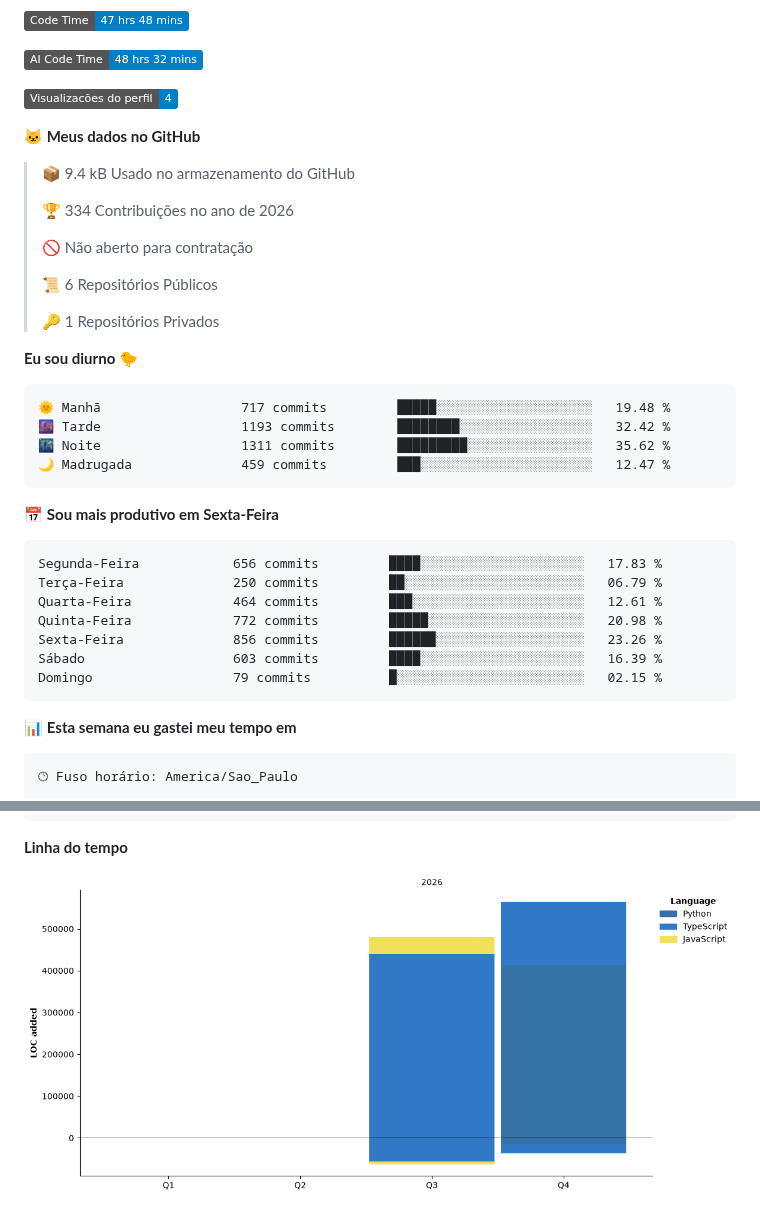
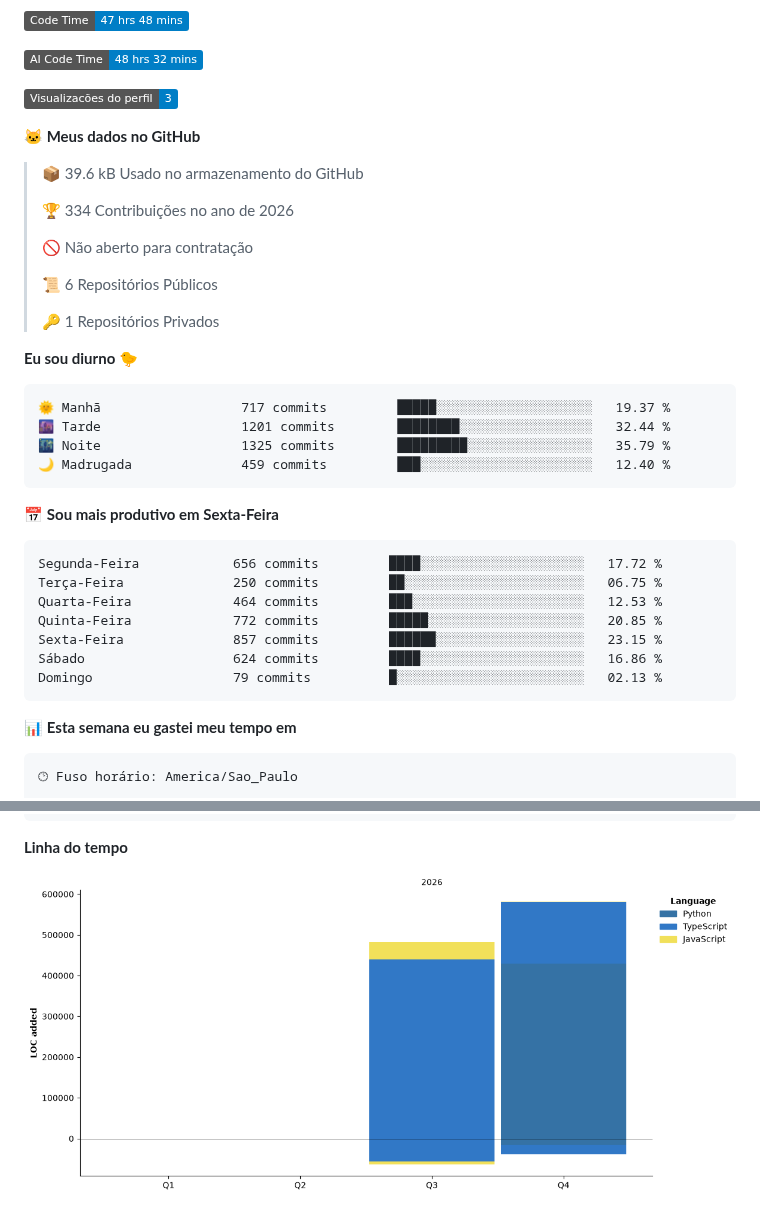
Before and after one commit to conjuntivite/conjuntivite, a Markdown page: README.md, 2 parts joined by grey strips. Rendered like a GitHub page; pictures changed too: assets/bar_graph.png; badges without logos.

Commit message:
Updated with Dev Metrics

````diff
--- a/README.md
+++ b/README.md
@@ -198,11 +198,11 @@ framework), front-end estático em JS vanilla e testes com o runner nativo do No
 
 ![AI Code Time](http://img.shields.io/badge/AI%20Code%20Time-48%20hrs%2032%20mins-blue?style=flat)
 
-![Profile Views](http://img.shields.io/badge/Visualizac%C3%B5es%20do%20perfil-4-blue?style=flat)
+![Profile Views](http://img.shields.io/badge/Visualizac%C3%B5es%20do%20perfil-3-blue?style=flat)
 
 **🐱 Meus dados no GitHub**
 
-> 📦 9.4 kB Usado no armazenamento do GitHub
+> 📦 39.6 kB Usado no armazenamento do GitHub
  >
 > 🏆 334 Contribuições no ano de 2026
  >
@@ -215,21 +215,21 @@ framework), front-end estático em JS vanilla e testes com o runner nativo do No
 **Eu sou diurno 🐤**
 
 ```text
-🌞 Manhã                  717 commits         █████░░░░░░░░░░░░░░░░░░░░   19.48 %
-🌆 Tarde                  1193 commits        ████████░░░░░░░░░░░░░░░░░   32.42 %
-🌃 Noite                  1311 commits        █████████░░░░░░░░░░░░░░░░   35.62 %
-🌙 Madrugada              459 commits         ███░░░░░░░░░░░░░░░░░░░░░░   12.47 %
+🌞 Manhã                  717 commits         █████░░░░░░░░░░░░░░░░░░░░   19.37 %
+🌆 Tarde                  1201 commits        ████████░░░░░░░░░░░░░░░░░   32.44 %
+🌃 Noite                  1325 commits        █████████░░░░░░░░░░░░░░░░   35.79 %
+🌙 Madrugada              459 commits         ███░░░░░░░░░░░░░░░░░░░░░░   12.40 %
 ```
 📅 **Sou mais produtivo em Sexta-Feira**
 
 ```text
-Segunda-Feira            656 commits         ████░░░░░░░░░░░░░░░░░░░░░   17.83 %
-Terça-Feira              250 commits         ██░░░░░░░░░░░░░░░░░░░░░░░   06.79 %
-Quarta-Feira             464 commits         ███░░░░░░░░░░░░░░░░░░░░░░   12.61 %
-Quinta-Feira             772 commits         █████░░░░░░░░░░░░░░░░░░░░   20.98 %
-Sexta-Feira              856 commits         ██████░░░░░░░░░░░░░░░░░░░   23.26 %
-Sábado                   603 commits         ████░░░░░░░░░░░░░░░░░░░░░   16.39 %
-Domingo                  79 commits          █░░░░░░░░░░░░░░░░░░░░░░░░   02.15 %
+Segunda-Feira            656 commits         ████░░░░░░░░░░░░░░░░░░░░░   17.72 %
+Terça-Feira              250 commits         ██░░░░░░░░░░░░░░░░░░░░░░░   06.75 %
+Quarta-Feira             464 commits         ███░░░░░░░░░░░░░░░░░░░░░░   12.53 %
+Quinta-Feira             772 commits         █████░░░░░░░░░░░░░░░░░░░░   20.85 %
+Sexta-Feira              857 commits         ██████░░░░░░░░░░░░░░░░░░░   23.15 %
+Sábado                   624 commits         ████░░░░░░░░░░░░░░░░░░░░░   16.86 %
+Domingo                  79 commits          █░░░░░░░░░░░░░░░░░░░░░░░░   02.13 %
 ```
 
 
````
Also changed, not shown: other parts of README.md (+1 -1 lines).
